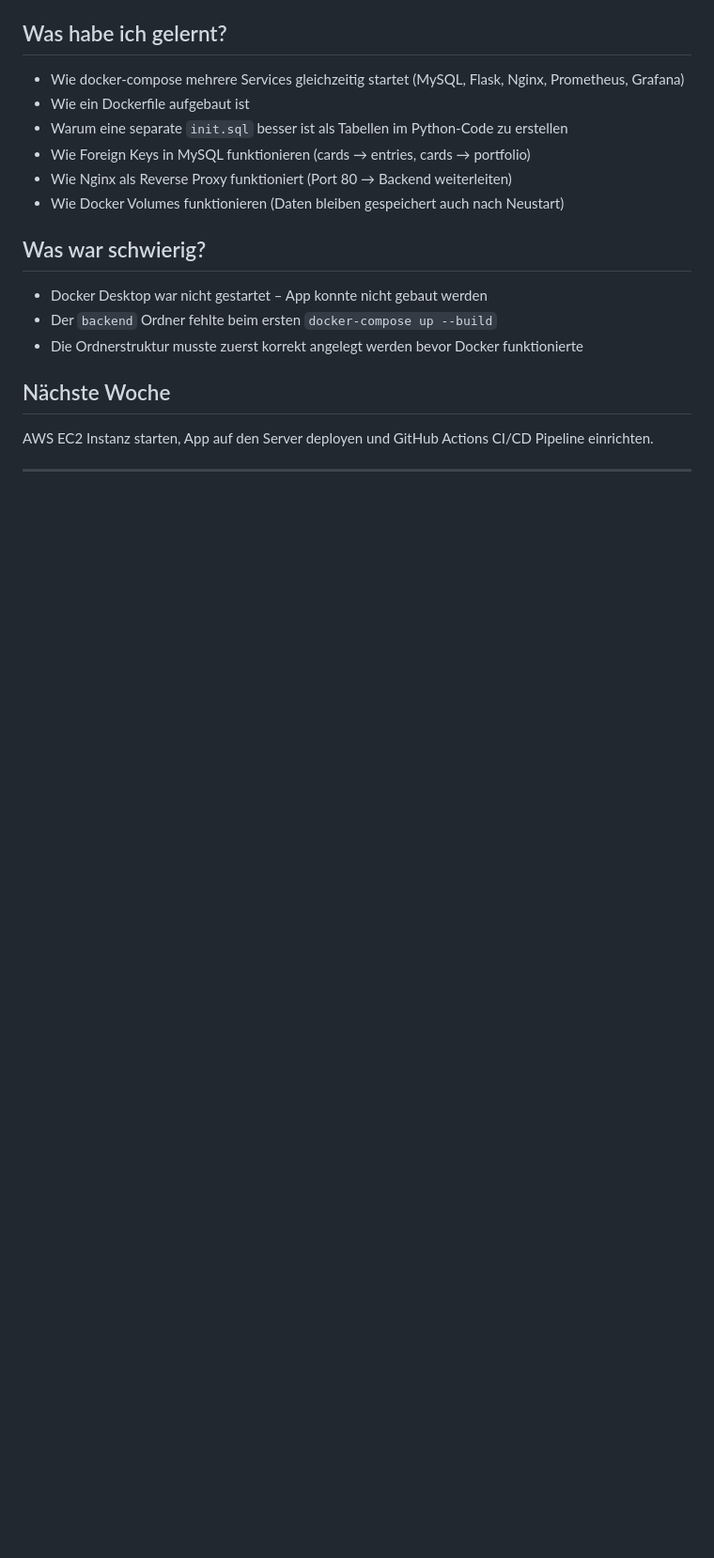
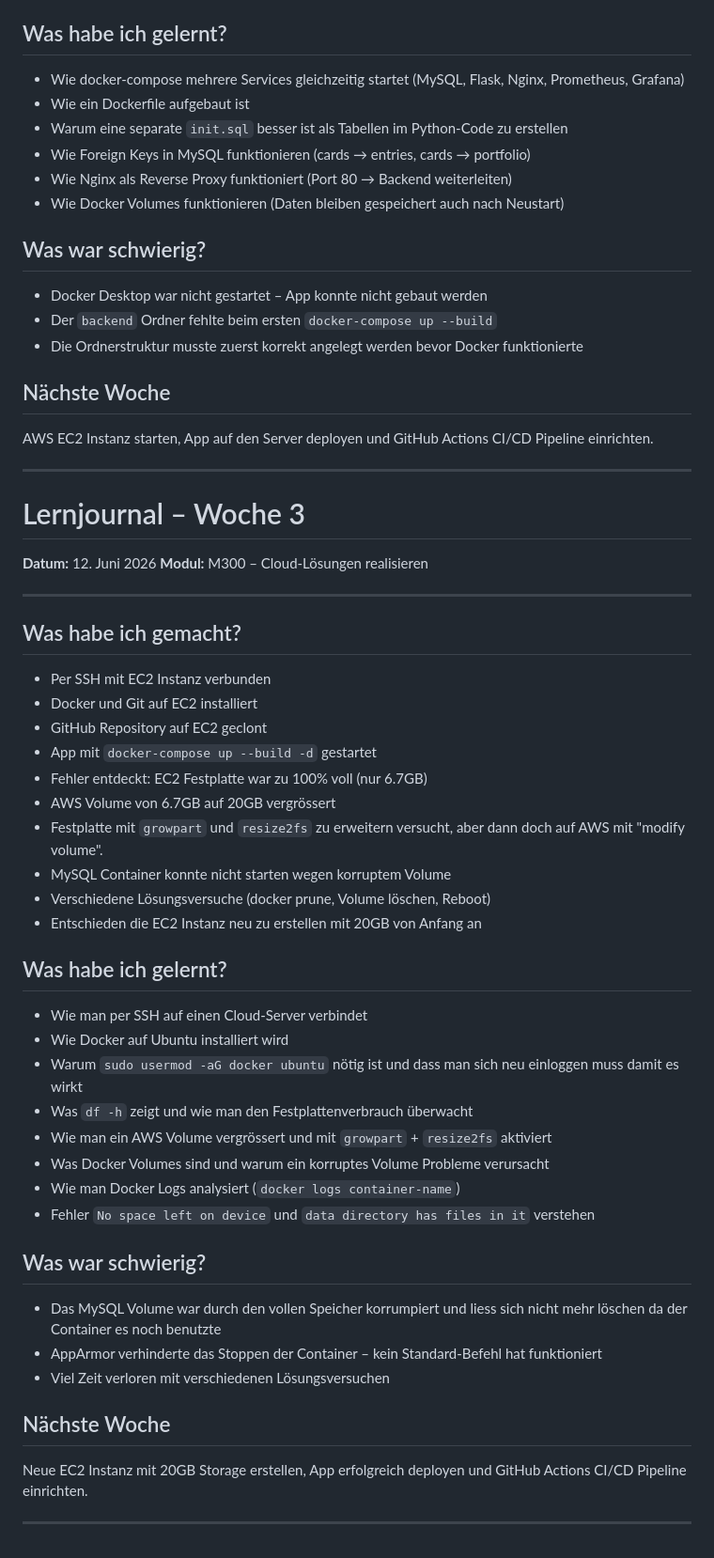
Before and after one commit to ch0gy/m300, a Markdown page: README.md, the part around the change. Shown at 94% size. Rendered like a GitHub page; blank space fills up the shorter version.

Commit message:
Add Lernjournal entry for Woche 3, detailing EC2 setup and Docker issues

```diff
--- a/README.md
+++ b/README.md
@@ -85,3 +85,42 @@ V2 – Eigenes Projekt
 AWS EC2 Instanz starten, App auf den Server deployen und GitHub Actions CI/CD Pipeline einrichten.
 
 ---
+
+# Lernjournal – Woche 3
+
+**Datum:** 12. Juni 2026
+**Modul:** M300 – Cloud-Lösungen realisieren
+
+---
+
+## Was habe ich gemacht?
+- Per SSH mit EC2 Instanz verbunden
+- Docker und Git auf EC2 installiert
+- GitHub Repository auf EC2 geclont
+- App mit `docker-compose up --build -d` gestartet
+- Fehler entdeckt: EC2 Festplatte war zu 100% voll (nur 6.7GB)
+- AWS Volume von 6.7GB auf 20GB vergrössert
+- Festplatte mit `growpart` und `resize2fs` zu erweitern versucht, aber dann doch auf AWS mit "modify volume".
+- MySQL Container konnte nicht starten wegen korruptem Volume
+- Verschiedene Lösungsversuche (docker prune, Volume löschen, Reboot)
+- Entschieden die EC2 Instanz neu zu erstellen mit 20GB von Anfang an
+
+## Was habe ich gelernt?
+- Wie man per SSH auf einen Cloud-Server verbindet
+- Wie Docker auf Ubuntu installiert wird
+- Warum `sudo usermod -aG docker ubuntu` nötig ist und dass man sich neu einloggen muss damit es wirkt
+- Was `df -h` zeigt und wie man den Festplattenverbrauch überwacht
+- Wie man ein AWS Volume vergrössert und mit `growpart` + `resize2fs` aktiviert
+- Was Docker Volumes sind und warum ein korruptes Volume Probleme verursacht
+- Wie man Docker Logs analysiert (`docker logs container-name`)
+- Fehler `No space left on device` und `data directory has files in it` verstehen
+
+## Was war schwierig?
+- Das MySQL Volume war durch den vollen Speicher korrumpiert und liess sich nicht mehr löschen da der Container es noch benutzte
+- AppArmor verhinderte das Stoppen der Container – kein Standard-Befehl hat funktioniert
+- Viel Zeit verloren mit verschiedenen Lösungsversuchen
+
+## Nächste Woche
+Neue EC2 Instanz mit 20GB Storage erstellen, App erfolgreich deployen und GitHub Actions CI/CD Pipeline einrichten.
+
+---
```
